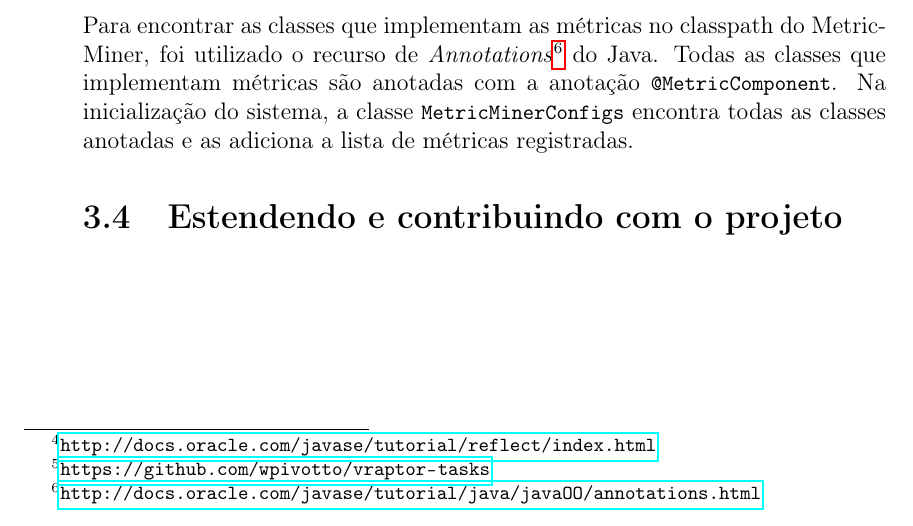
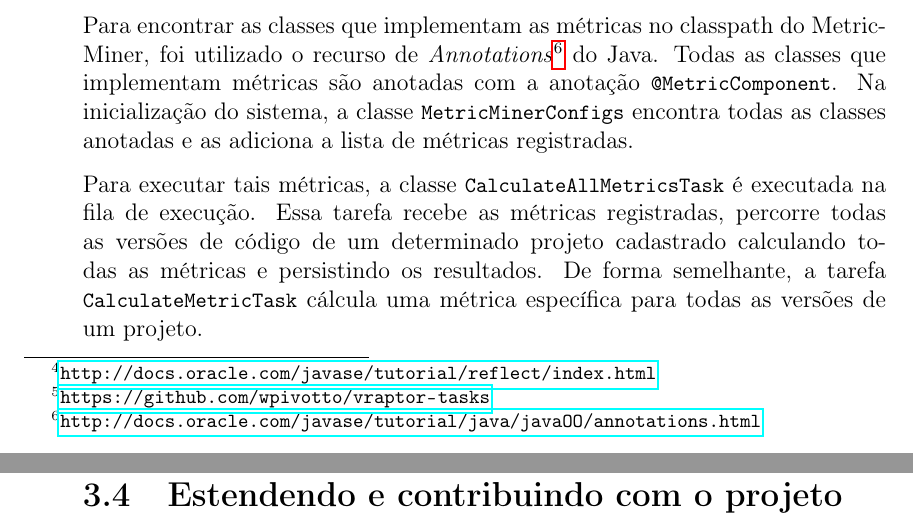
Before and after one commit to csokol/tcc-ime-usp, a LaTeX book (monografia.tex): part of page 19 of 26 before the commit and two parts of pages 19 and 20 of 28 after it, the two joined at a grey line, cut so that both start at the same text. Compiled offline with pdfLaTeX.

Commit message:
mais sobre metricas

```diff
--- a/monografia.tex
+++ b/monografia.tex
@@ -395,6 +395,8 @@
 
             Para encontrar as classes que implementam as métricas no classpath do MetricMiner, foi utilizado o recurso de \textit{Annotations}\footnote{\url{http://docs.oracle.com/javase/tutorial/java/javaOO/annotations.html}} do Java. Todas as classes que implementam métricas são anotadas com a anotação \codechunk{@MetricComponent}. Na inicialização do sistema, a classe \codechunk{MetricMinerConfigs} encontra todas as classes anotadas e as adiciona a lista de métricas registradas.
 
+            Para executar tais métricas, a classe \codechunk{CalculateAllMetricsTask} é executada na fila de execução. Essa tarefa recebe as métricas registradas, percorre todas as versões de código de um determinado projeto cadastrado calculando todas as métricas e persistindo os resultados. De forma semelhante, a tarefa \codechunk{CalculateMetricTask} cálcula uma métrica específica para todas as versões de um projeto.
+
     \section{Estendendo e contribuindo com o projeto}
 
     %% nova métrica, nova métrica pós processamento, novos scv (svn já foi), novas tasks em geral (minerar listas de email, )
```
